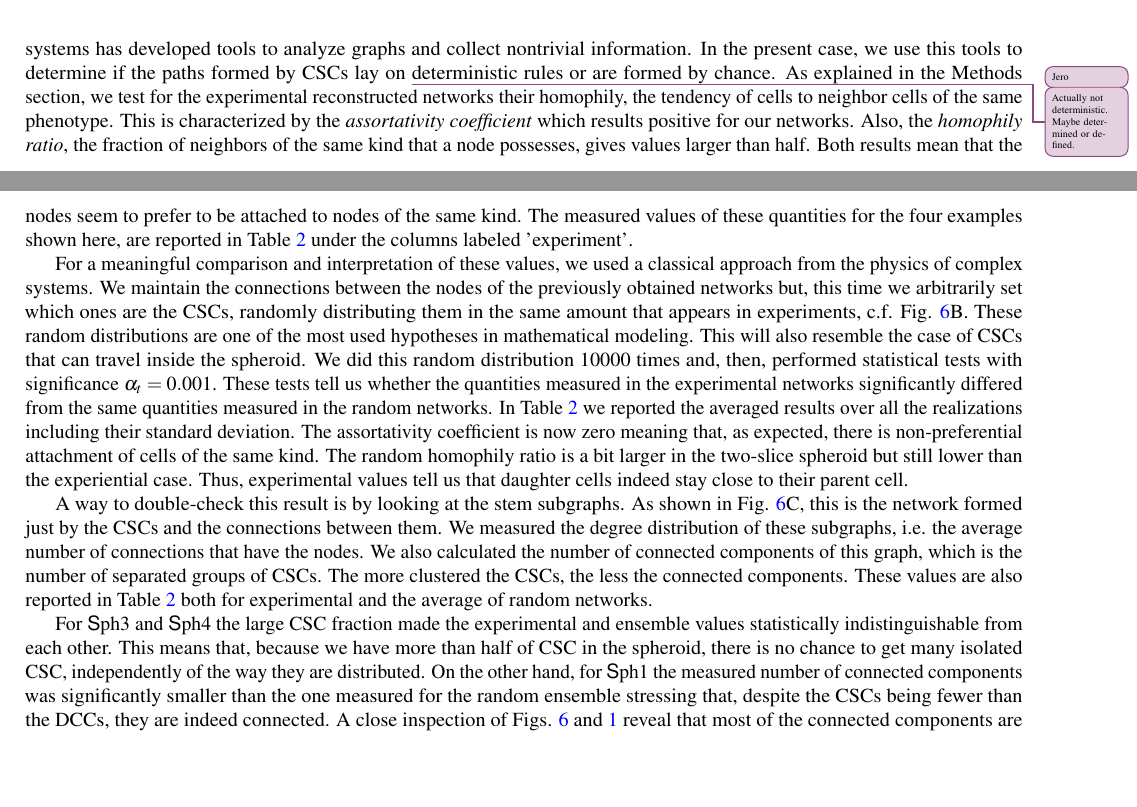
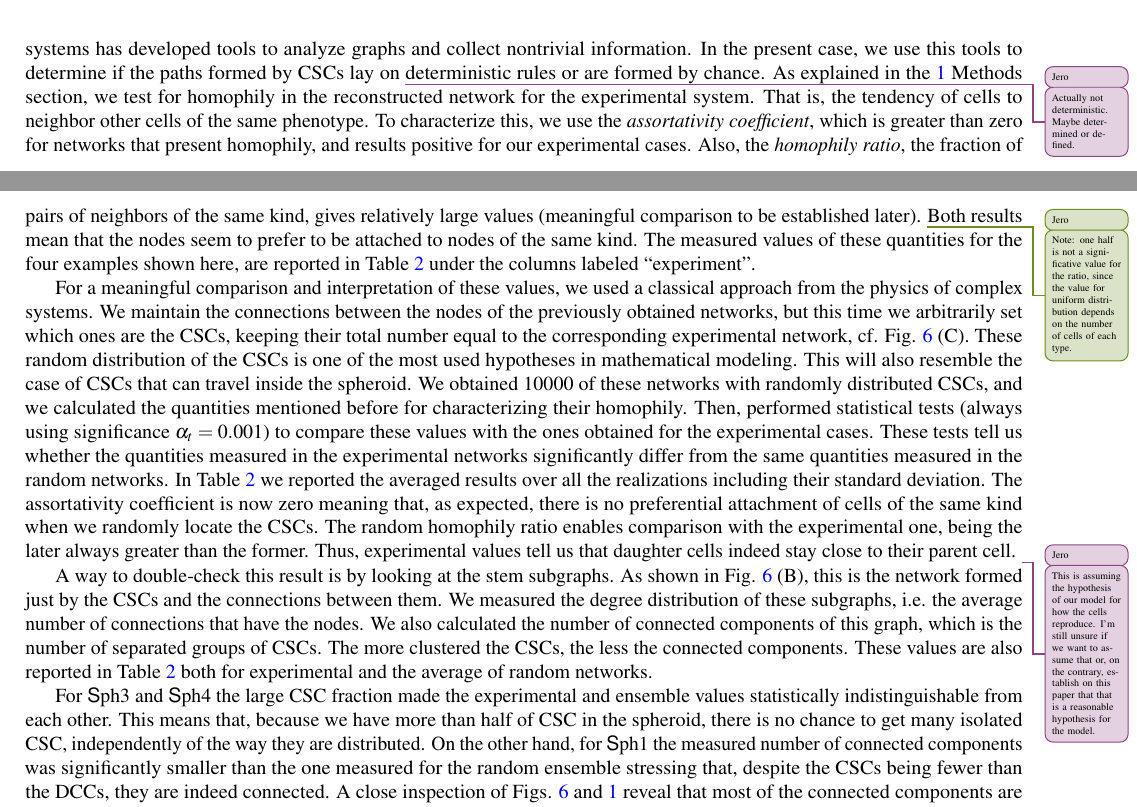
Before and after one commit to JeroFotinos/csc_dist_paper, a LaTeX paper (main.tex): two parts of pages 4 and 5 of 15, joined at a grey line, cut so that both start at the same text, the shorter picture padded with empty space. Compiled offline with pdfLaTeX.

Commit message:
Corrected first 3 paragraphs of the section: Non-randomness of the CSC's distribution.

```diff
--- a/main.tex
+++ b/main.tex
@@ -164,11 +164,11 @@ Mean Degree (Stem Subgraph) & 2.7273 $(\uparrow)$ & 2.6429 $(\uparrow)$ & 4.8258
 
 We measured some extra features that allow us to be sure that our findings have statistical significance, even for just a sample. The tessellation generated by this method defines the location of a cell and its neighbors, allowing to make a graph of the connections between cells. An example of this is depicted in Fig. \ref{fig: Delaunay sph1 slice 3} (A) for {\textsf Sph1, slice 3}, where the CSCs are represented by red dots, and DCCs by blue dots. If two cells are neighbors, they are linked with a black line. With this graph, we can use network theory to measure how connected are the CSCs inside the spheroid structure.
 
-At first glance, is easy to see that CSCs form the expected path. Moreover, we assessed if this is true by measuring how many CSCs paths are present in the graph and, most importantly, how apart one is from the other. The physics of complex systems has developed tools to analyze graphs and collect nontrivial information. In the present case, we use this tools to determine if the paths formed by CSCs lay on \todof{Actually not deterministic. Maybe determined or defined.} deterministic rules or are formed by chance. As explained in the Methods section,  we test for the experimental reconstructed networks their homophily, the tendency of cells to neighbor cells of the same phenotype. This is characterized by the \emph{assortativity coefficient} which results positive for our networks. Also, the \emph{homophily ratio}, the fraction of neighbors of the same kind that a node possesses, gives values larger than half. Both results mean that the nodes seem to prefer to be attached to nodes of the same kind. The measured values of these quantities for the four examples shown here, are reported in Table \ref{tab: ensemble statistics} under the columns labeled 'experiment'.
+At first glance, is easy to see that CSCs form the expected path. Moreover, we assessed if this is true by measuring how many CSCs paths are present in the graph and, most importantly, how apart one is from the other. The physics of complex systems has developed tools to analyze graphs and collect nontrivial information. In the present case, we use this tools to determine if the paths formed by CSCs lay on \todof{Actually not deterministic. Maybe determined or defined.} deterministic rules or are formed by chance. As explained in the \ref{s: methods} Methods section, we test for homophily in the reconstructed network for the experimental system. That is, the tendency of cells to neighbor other cells of the same phenotype. To characterize this, we use the \emph{assortativity coefficient}, which is greater than zero for networks that present homophily, and results positive for our experimental cases. Also, the \emph{homophily ratio}, the fraction of pairs of neighbors of the same kind, gives relatively large values (meaningful comparison to be established later). \todoj{Note: one half is not a significative value for the ratio, since the value for uniform distribution depends on the number of cells of each type.} Both results mean that the nodes seem to prefer to be attached to nodes of the same kind. The measured values of these quantities for the four examples shown here, are reported in Table \ref{tab: ensemble statistics} under the columns labeled ``experiment''.
 
-For a meaningful comparison and interpretation of these values, we used a classical approach from the physics of complex systems. We maintain the connections between the nodes of the previously obtained networks but, this time we arbitrarily set which ones are the CSCs, randomly distributing them in the same amount that appears in experiments, c.f. Fig. \ref{fig: Delaunay sph1 slice 3}B. These random distributions are one of the most used hypotheses in mathematical modeling. This will also resemble the case of CSCs that can travel inside the spheroid. We did this random distribution 10000 times and, then, performed statistical tests with significance $\alpha_t=0.001$. These tests tell us whether the quantities measured in the experimental networks significantly differed from the same quantities measured in the random networks. In Table \ref{tab: ensemble statistics} we reported the averaged results over all the realizations including their standard deviation. The assortativity coefficient is now zero meaning that, as expected, there is non-preferential attachment of cells of the same kind. The random homophily ratio is a bit larger in the two-slice spheroid but still lower than the experiential case. Thus, experimental values tell us that daughter cells indeed stay close to their parent cell.
+For a meaningful comparison and interpretation of these values, we used a classical approach from the physics of complex systems. We maintain the connections between the nodes of the previously obtained networks, but this time we arbitrarily set which ones are the CSCs, keeping their total number equal to the corresponding experimental network, cf. Fig. \ref{fig: Delaunay sph1 slice 3} (C). These random distribution of the CSCs is one of the most used hypotheses in mathematical modeling. This will also resemble the case of CSCs that can travel inside the spheroid. We obtained 10000 of these networks with randomly distributed CSCs, and we calculated the quantities mentioned before for characterizing their homophily. Then, performed statistical tests (always using significance $\alpha_t=0.001$) to compare these values with the ones obtained for the experimental cases. These tests tell us whether the quantities measured in the experimental networks significantly differ from the same quantities measured in the random networks. In Table \ref{tab: ensemble statistics} we reported the averaged results over all the realizations including their standard deviation. The assortativity coefficient is now zero meaning that, as expected, there is no preferential attachment of cells of the same kind when we randomly locate the CSCs. The random homophily ratio enables comparison with the experimental one, being the later always greater than the former. Thus, experimental values tell us that daughter cells indeed stay close to their parent cell. \todof{This is assuming the hypothesis of our model for how the cells reproduce. I'm still unsure if we want to assume that or, on the contrary, establish on this paper that that is a reasonable hypothesis for the model.}
 
-A way to double-check this result is by looking at the stem subgraphs. As shown in Fig. \ref{fig: Delaunay sph1 slice 3}C, this is the network formed just by the CSCs and the connections between them. We measured the degree distribution of these subgraphs, i.e. the average number of connections that have the nodes. We also calculated the number of connected components of this graph, which is the number of separated groups of CSCs. The more clustered the CSCs, the less the connected components. These values are also reported in Table \ref{tab: ensemble statistics} both for experimental and the average of random networks.
+A way to double-check this result is by looking at the stem subgraphs. As shown in Fig. \ref{fig: Delaunay sph1 slice 3} (B), this is the network formed just by the CSCs and the connections between them. We measured the degree distribution of these subgraphs, i.e. the average number of connections that have the nodes. We also calculated the number of connected components of this graph, which is the number of separated groups of CSCs. The more clustered the CSCs, the less the connected components. These values are also reported in Table \ref{tab: ensemble statistics} both for experimental and the average of random networks.
 
 For {\textsf Sph3} and {\textsf Sph4} the large CSC fraction made the experimental and ensemble values statistically indistinguishable from each other. This means that, because we have more than half of CSC in the spheroid, there is no chance to get many isolated CSC, independently of the way they are distributed.
 On the other hand, for {\textsf Sph1} the measured number of connected components was significantly smaller than the one measured for the random ensemble stressing that, despite the CSCs being fewer than the DCCs, they are indeed connected. A close inspection of Figs. \ref{fig: Delaunay sph1 slice 3} and \ref{fig: blue red} reveal that most of the connected components are separated from each other by just one DCC as predicted by simulations. Thus, the number of \emph{effective} connected paths, in the sense defined in \cite{barberis2021percolation}, should be even smaller.
```
Also changed, not shown: 8 other files.
